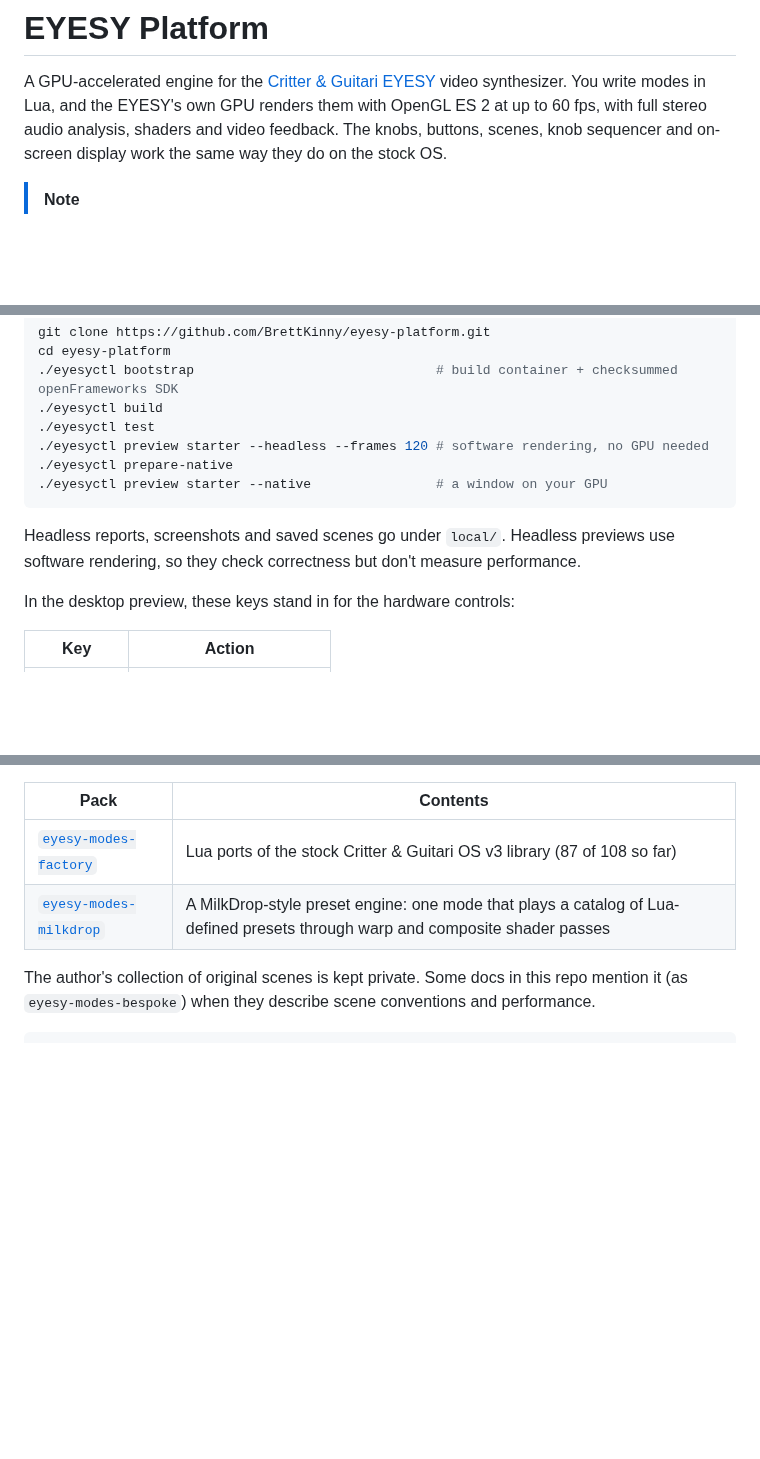
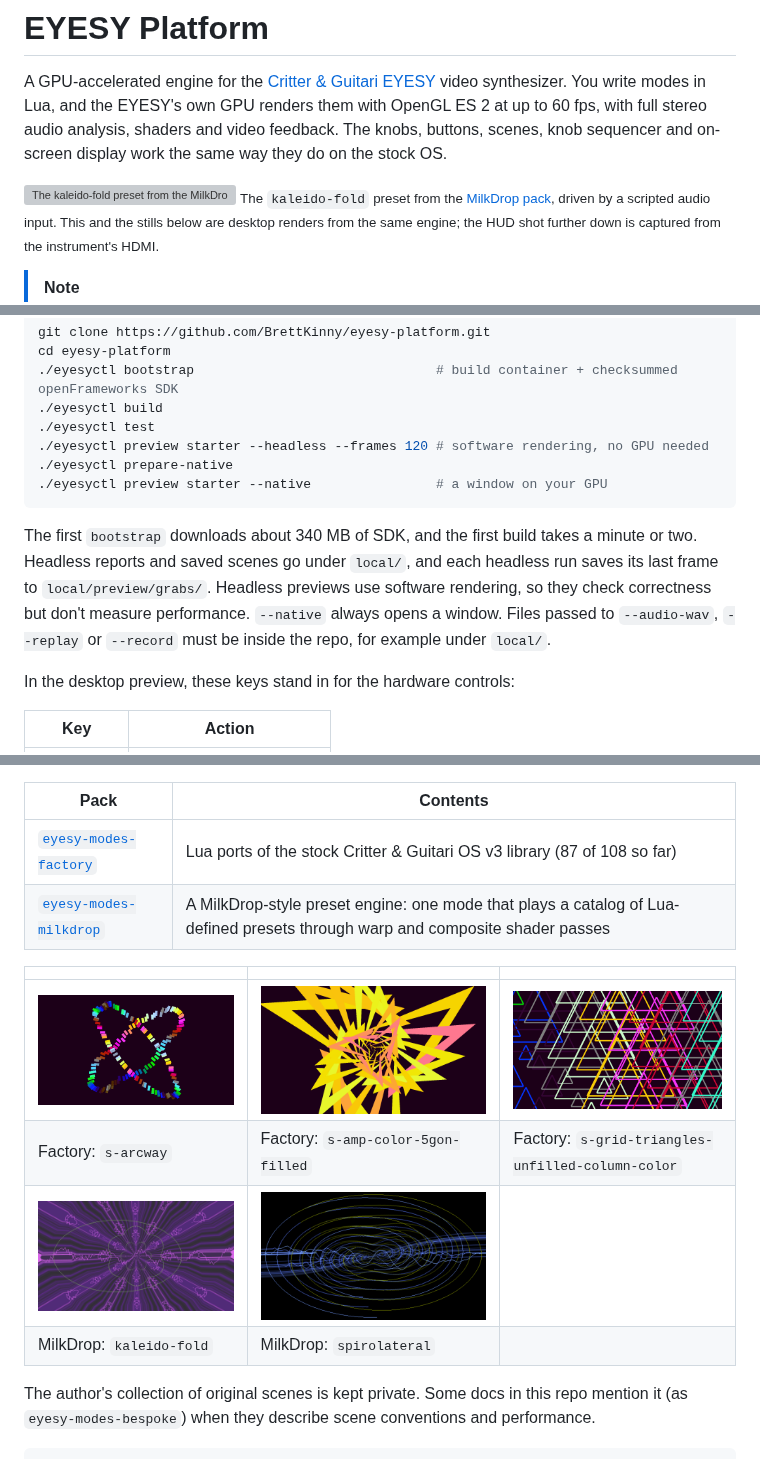
Before and after one commit to BrettKinny/eyesy-platform, a Markdown page: README.md, 3 parts joined by grey strips. Rendered like a GitHub page; pictures changed too: docs/images/factory-amp-color-5gon-filled.png (added), docs/images/factory-arcway.png (added), docs/images/factory-grid-triangles-unfilled-column-color.png (added); blank space fills up the shorter version; grey boxes are pictures that could not be loaded.

Commit message:
README: add a hero render, a mode gallery and first-run notes
The renders are desktop software renders of public factory and MilkDrop
modes, and the captions say so.

Co-Authored-By: Claude Opus 5.5 (1M context) <noreply@anthropic.com>

````diff
--- a/README.md
+++ b/README.md
@@ -5,6 +5,11 @@ video synthesizer. You write modes in Lua, and the EYESY's own GPU renders them
 with OpenGL ES 2 at up to 60 fps, with full stereo audio analysis, shaders and
 video feedback. The knobs, buttons, scenes, knob sequencer and on-screen display
 work the same way they do on the stock OS.
+
+![The kaleido-fold preset from the MilkDrop pack, its feedback mirror blooming on each trigger](docs/images/milkdrop-kaleido-fold.gif)
+<sub>The `kaleido-fold` preset from the [MilkDrop pack](#mode-packs), driven by a
+scripted audio input. This and the stills below are desktop renders from the
+same engine; the HUD shot further down is captured from the instrument's HDMI.</sub>
 
 > [!NOTE]
 > **This is an unofficial project.** It is not affiliated with or endorsed by
@@ -182,9 +187,12 @@ cd eyesy-platform
 ./eyesyctl preview starter --native                # a window on your GPU
 ```
 
-Headless reports, screenshots and saved scenes go under `local/`. Headless
-previews use software rendering, so they check correctness but don't measure
-performance.
+The first `bootstrap` downloads about 340 MB of SDK, and the first build takes
+a minute or two. Headless reports and saved scenes go under `local/`, and each
+headless run saves its last frame to `local/preview/grabs/`. Headless previews
+use software rendering, so they check correctness but don't measure
+performance. `--native` always opens a window. Files passed to `--audio-wav`,
+`--replay` or `--record` must be inside the repo, for example under `local/`.
 
 In the desktop preview, these keys stand in for the hardware controls:
 
@@ -218,6 +226,13 @@ directory that sits next to this repo.
 | --- | --- |
 | [`eyesy-modes-factory`](https://github.com/BrettKinny/eyesy-modes-factory) | Lua ports of the stock Critter & Guitari OS v3 library (87 of 108 so far) |
 | [`eyesy-modes-milkdrop`](https://github.com/BrettKinny/eyesy-modes-milkdrop) | A MilkDrop-style preset engine: one mode that plays a catalog of Lua-defined presets through warp and composite shader passes |
+
+| | | |
+| --- | --- | --- |
+| ![Arcway](docs/images/factory-arcway.png) | ![Amp Color 5-gon Filled](docs/images/factory-amp-color-5gon-filled.png) | ![Grid Triangles Unfilled Column Color](docs/images/factory-grid-triangles-unfilled-column-color.png) |
+| Factory: `s-arcway` | Factory: `s-amp-color-5gon-filled` | Factory: `s-grid-triangles-unfilled-column-color` |
+| ![MilkDrop kaleido-fold](docs/images/milkdrop-kaleido-fold-violet.png) | ![MilkDrop spirolateral](docs/images/milkdrop-spirolateral.png) | |
+| MilkDrop: `kaleido-fold` | MilkDrop: `spirolateral` | |
 
 The author's collection of original scenes is kept private. Some docs in this
 repo mention it (as `eyesy-modes-bespoke`) when they describe scene conventions
````
Also changed, not shown: 1 other file.
